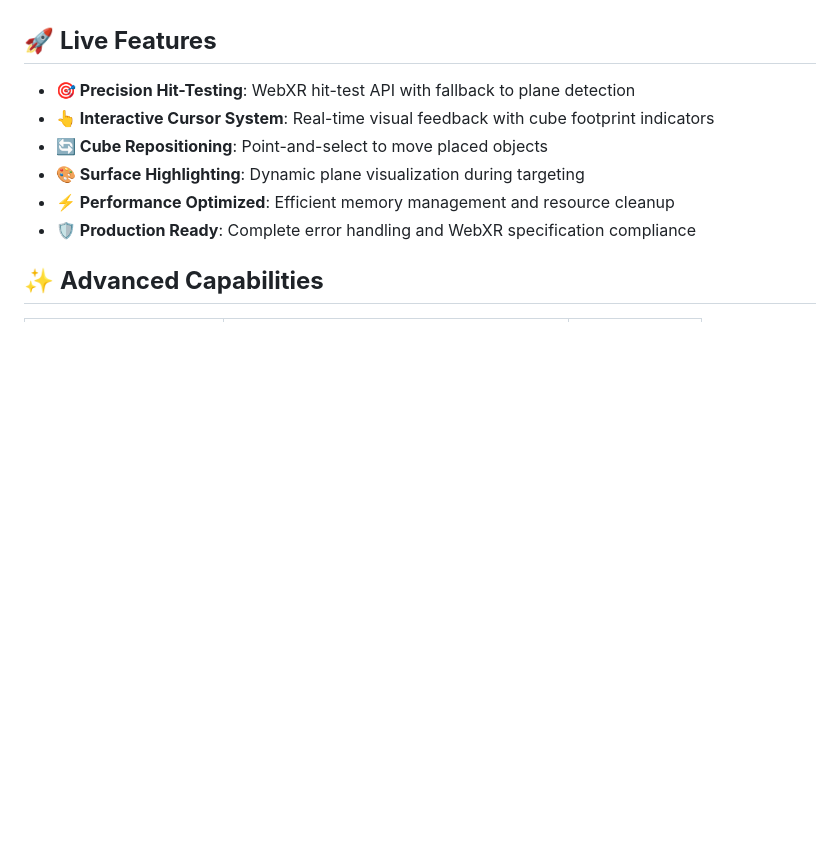
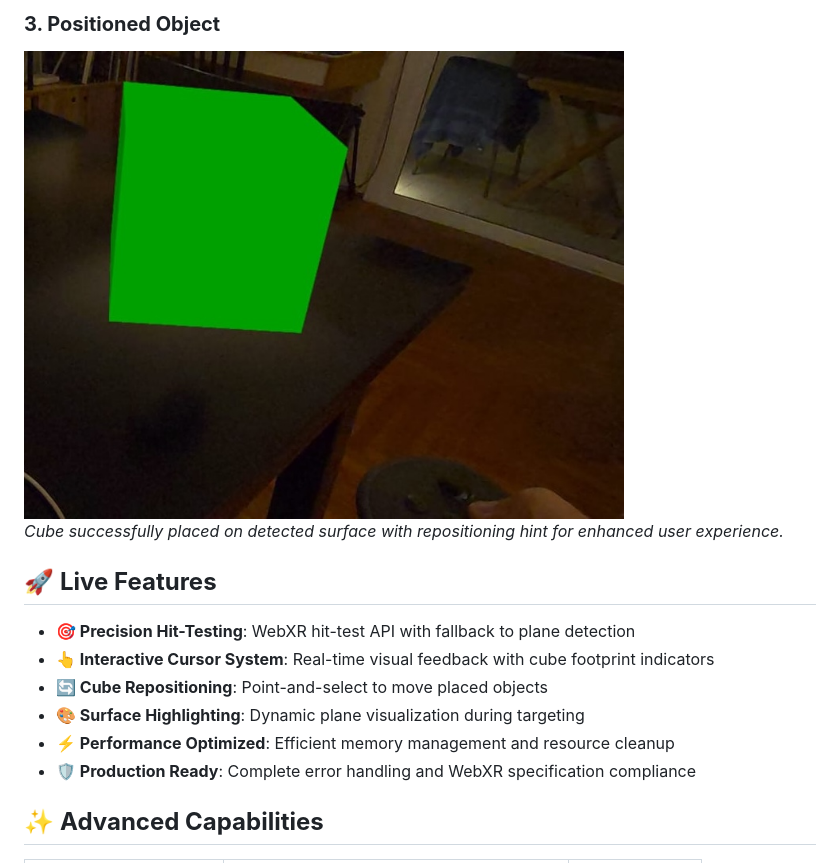
Before and after one commit to cristian87dev/webxr-vanilla-plain-detection-cube-placement, a Markdown page: README.md, the part around the change printed below. Rendered like a GitHub page; pictures changed too: docs/images/cube-placed-result.jpeg (added); blank space fills up the shorter version.

```diff
--- a/README.md
+++ b/README.md
@@ -15,3 +30,7 @@ See [Quick Start](#-quick-start) for detailed setup instructions.
+### **3. Positioned Object**
+<img src="docs/images/cube-placed-result.jpeg" alt="Successfully Placed Cube in AR Environment" width="600">
+
+*Cube successfully placed on detected surface with repositioning hint for enhanced user experience.*
 
 ## 🚀 **Live Features**
 
```
Also changed, not shown: other parts of README.md (+15 -0 lines), docs/images/README.md (added, +65 -0 lines), docs/images/browser-start-screen.jpeg (added), docs/images/cube-placement-interaction.jpeg (added), 1 other file.
